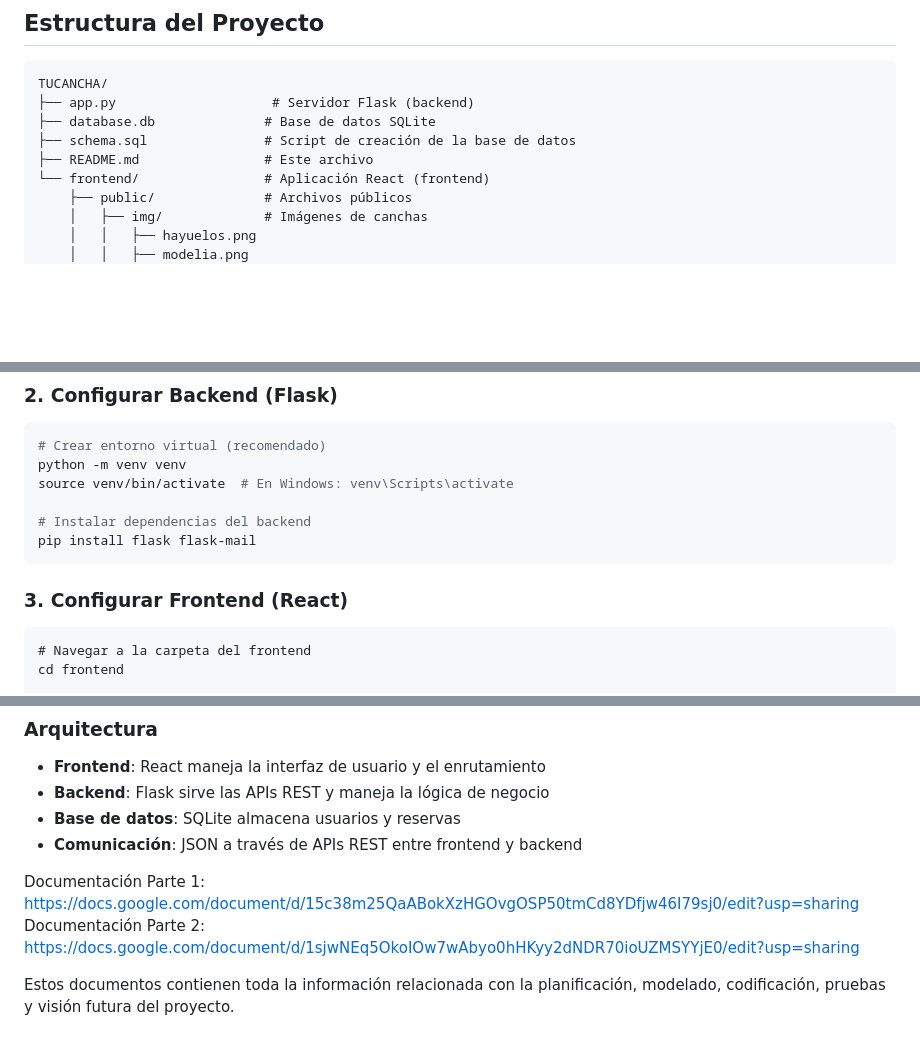
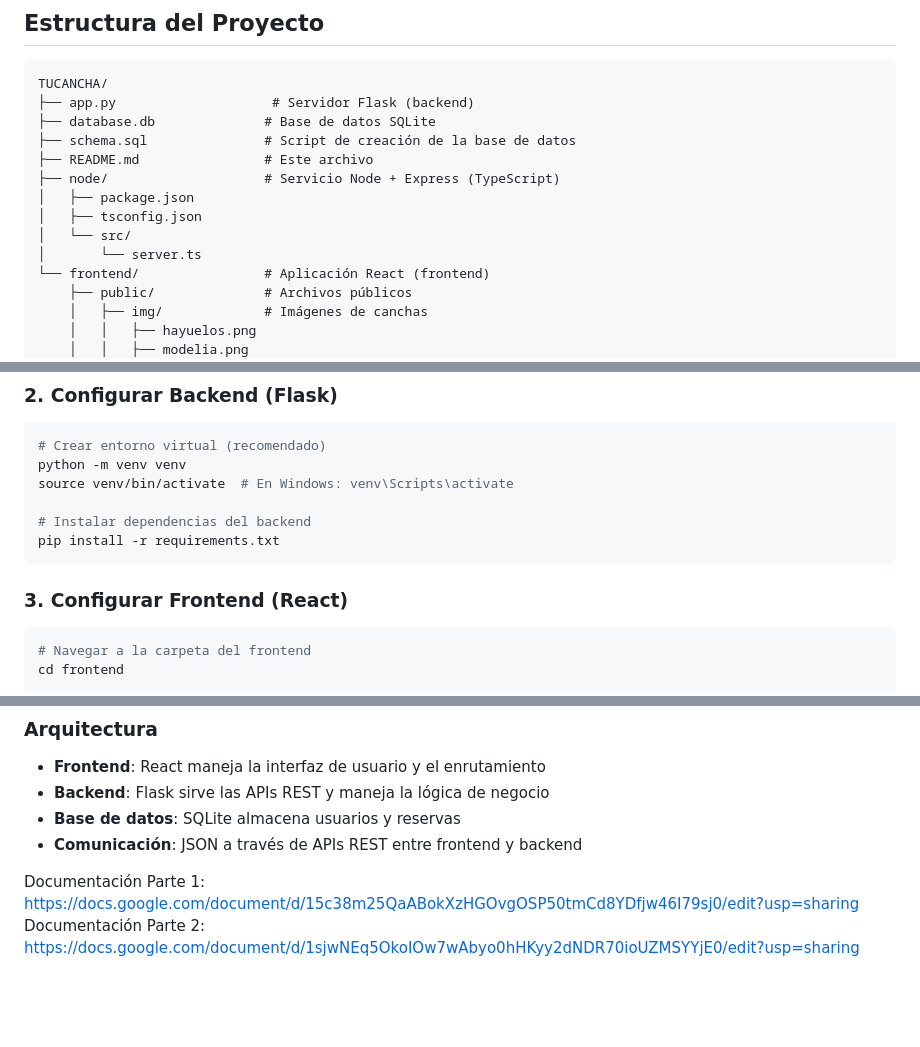
Before and after one commit to Favio-B/TUCANCHA, a Markdown page: README.md, 3 parts joined by grey strips. Rendered like a GitHub page; blank space fills up the shorter version.

````diff
--- a/README.md
+++ b/README.md
@@ -12,6 +12,11 @@ TUCANCHA/
 ├── database.db              # Base de datos SQLite
 ├── schema.sql               # Script de creación de la base de datos
 ├── README.md                # Este archivo
+├── node/                    # Servicio Node + Express (TypeScript)
+│   ├── package.json
+│   ├── tsconfig.json
+│   └── src/
+│       └── server.ts
 └── frontend/                # Aplicación React (frontend)
     ├── public/              # Archivos públicos
     │   ├── img/             # Imágenes de canchas
@@ -77,11 +82,11 @@ python -m venv venv
 source venv/bin/activate  # En Windows: venv\Scripts\activate
 
 # Instalar dependencias del backend
-pip install flask flask-mail
+pip install -r requirements.txt
 ```
 
 ### 3. Configurar Frontend (React)
-```bashnom
+```bash
 # Navegar a la carpeta del frontend
 cd frontend
 
@@ -153,5 +158,3 @@ La aplicación es una **Single Page Application (SPA)** construida con React que
 
 Documentación Parte 1: https://docs.google.com/document/d/15c38m25QaABokXzHGOvgOSP50tmCd8YDfjw46I79sj0/edit?usp=sharing
 Documentación Parte 2: https://docs.google.com/document/d/1sjwNEq5OkoIOw7wAbyo0hHKyy2dNDR70ioUZMSYYjE0/edit?usp=sharing
-
-Estos documentos contienen toda la información relacionada con la planificación, modelado, codificación, pruebas y visión futura del proyecto.
````
